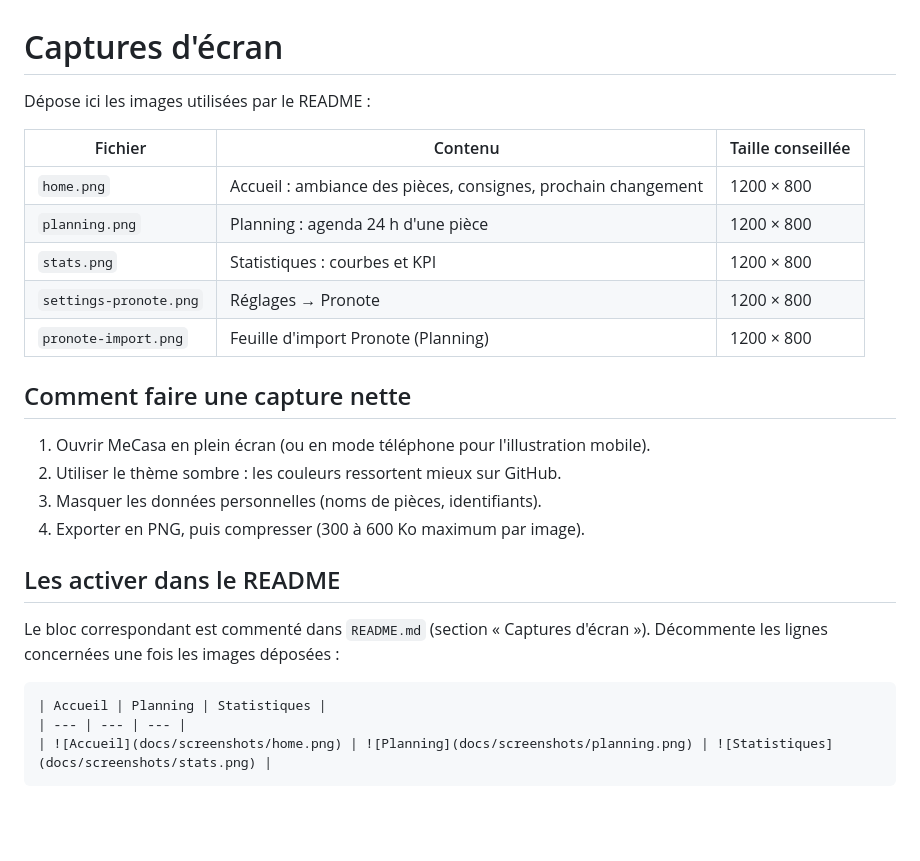
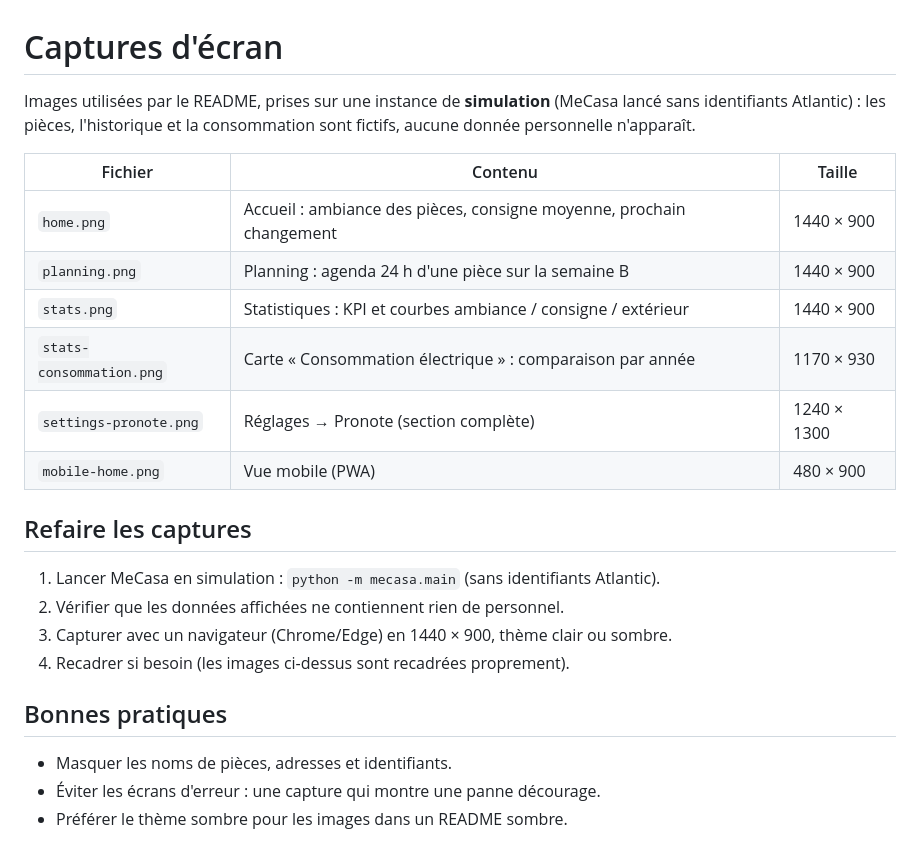
Before and after one commit to shervet/ecasa, a Markdown page: docs/screenshots/README.md, the part around the change. GitHub-like rendering; blank space fills up the shorter version.

Commit message:
Captures d'ecran et lien profond vers la section Pronote
- Captures (instance de simulation, aucune donnee perso) : accueil,
  planning, statistiques, consommation electrique, Reglages > Pronote, mobile
- README : section Captures complete
- Reglages : le lien profond #/settings/pronote positionne vraiment sur la
  section (defilement instantane + second passage apres mise en page)

````diff
--- a/docs/screenshots/README.md
+++ b/docs/screenshots/README.md
@@ -1,29 +1,27 @@
 # Captures d'écran
 
-Dépose ici les images utilisées par le README :
+Images utilisées par le README, prises sur une instance de **simulation**
+(MeCasa lancé sans identifiants Atlantic) : les pièces, l'historique et la
+consommation sont fictifs, aucune donnée personnelle n'apparaît.
 
-| Fichier | Contenu | Taille conseillée |
+| Fichier | Contenu | Taille |
 | --- | --- | --- |
-| `home.png` | Accueil : ambiance des pièces, consignes, prochain changement | 1200 × 800 |
-| `planning.png` | Planning : agenda 24 h d'une pièce | 1200 × 800 |
-| `stats.png` | Statistiques : courbes et KPI | 1200 × 800 |
-| `settings-pronote.png` | Réglages → Pronote | 1200 × 800 |
-| `pronote-import.png` | Feuille d'import Pronote (Planning) | 1200 × 800 |
+| `home.png` | Accueil : ambiance des pièces, consigne moyenne, prochain changement | 1440 × 900 |
+| `planning.png` | Planning : agenda 24 h d'une pièce sur la semaine B | 1440 × 900 |
+| `stats.png` | Statistiques : KPI et courbes ambiance / consigne / extérieur | 1440 × 900 |
+| `stats-consommation.png` | Carte « Consommation électrique » : comparaison par année | 1170 × 930 |
+| `settings-pronote.png` | Réglages → Pronote (section complète) | 1240 × 1300 |
+| `mobile-home.png` | Vue mobile (PWA) | 480 × 900 |
 
-## Comment faire une capture nette
+## Refaire les captures
 
-1. Ouvrir MeCasa en plein écran (ou en mode téléphone pour l'illustration mobile).
-2. Utiliser le thème sombre : les couleurs ressortent mieux sur GitHub.
-3. Masquer les données personnelles (noms de pièces, identifiants).
-4. Exporter en PNG, puis compresser (300 à 600 Ko maximum par image).
+1. Lancer MeCasa en simulation : `python -m mecasa.main` (sans identifiants Atlantic).
+2. Vérifier que les données affichées ne contiennent rien de personnel.
+3. Capturer avec un navigateur (Chrome/Edge) en 1440 × 900, thème clair ou sombre.
+4. Recadrer si besoin (les images ci-dessus sont recadrées proprement).
 
-## Les activer dans le README
+## Bonnes pratiques
 
-Le bloc correspondant est commenté dans `README.md` (section « Captures d'écran »).
-Décommente les lignes concernées une fois les images déposées :
-
-```markdown
-| Accueil | Planning | Statistiques |
-| --- | --- | --- |
-| ![Accueil](docs/screenshots/home.png) | ![Planning](docs/screenshots/planning.png) | ![Statistiques](docs/screenshots/stats.png) |
-```
+- Masquer les noms de pièces, adresses et identifiants.
+- Éviter les écrans d'erreur : une capture qui montre une panne décourage.
+- Préférer le thème sombre pour les images dans un README sombre.
````
Also changed, not shown: README.md (+15 -6 lines), docs/screenshots/home.png (added), docs/screenshots/mobile-home.png (added), docs/screenshots/planning.png (added), docs/screenshots/settings-pronote.png (added), docs/screenshots/stats-consommation.png (added), docs/screenshots/stats.png (added), 1 other file.
